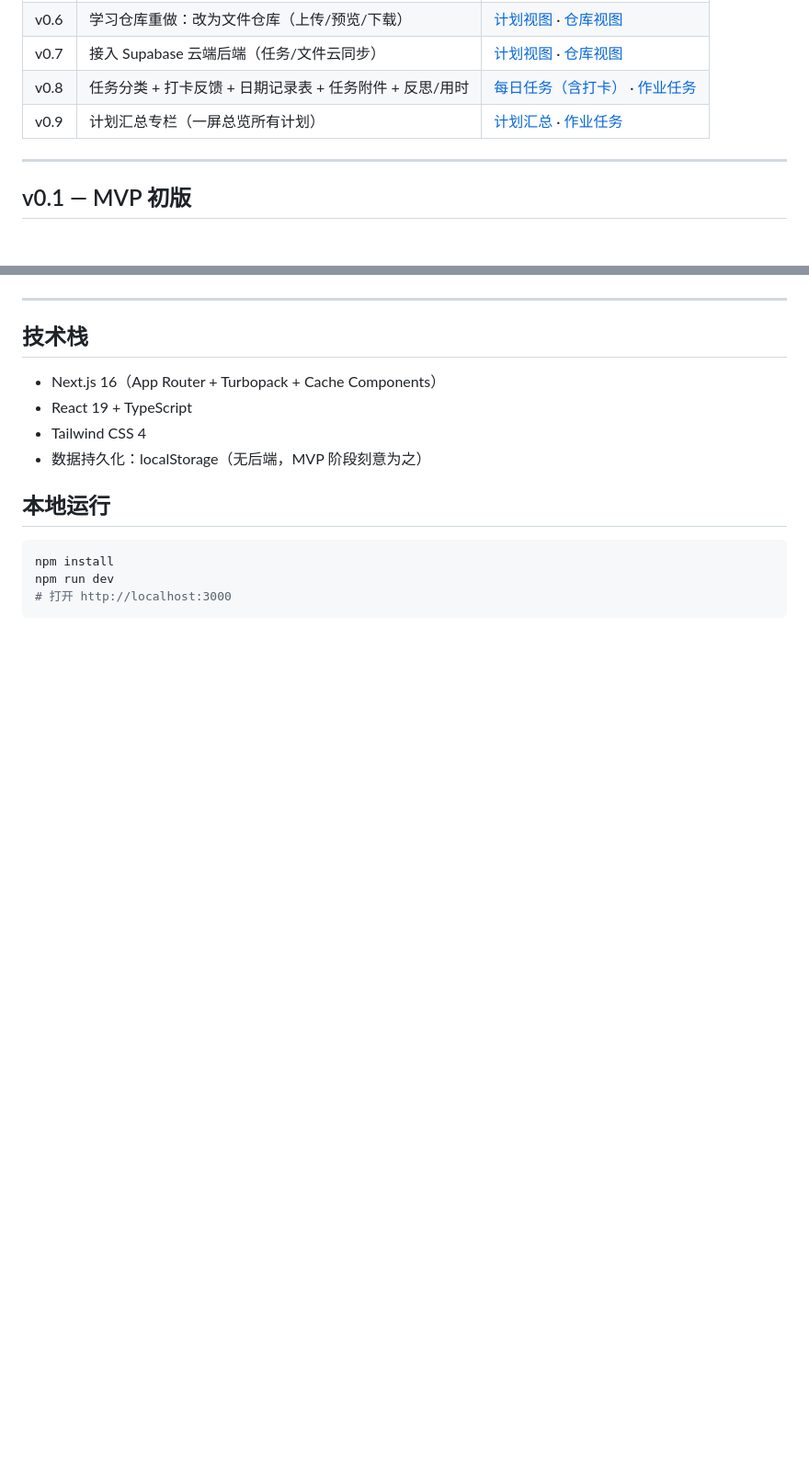
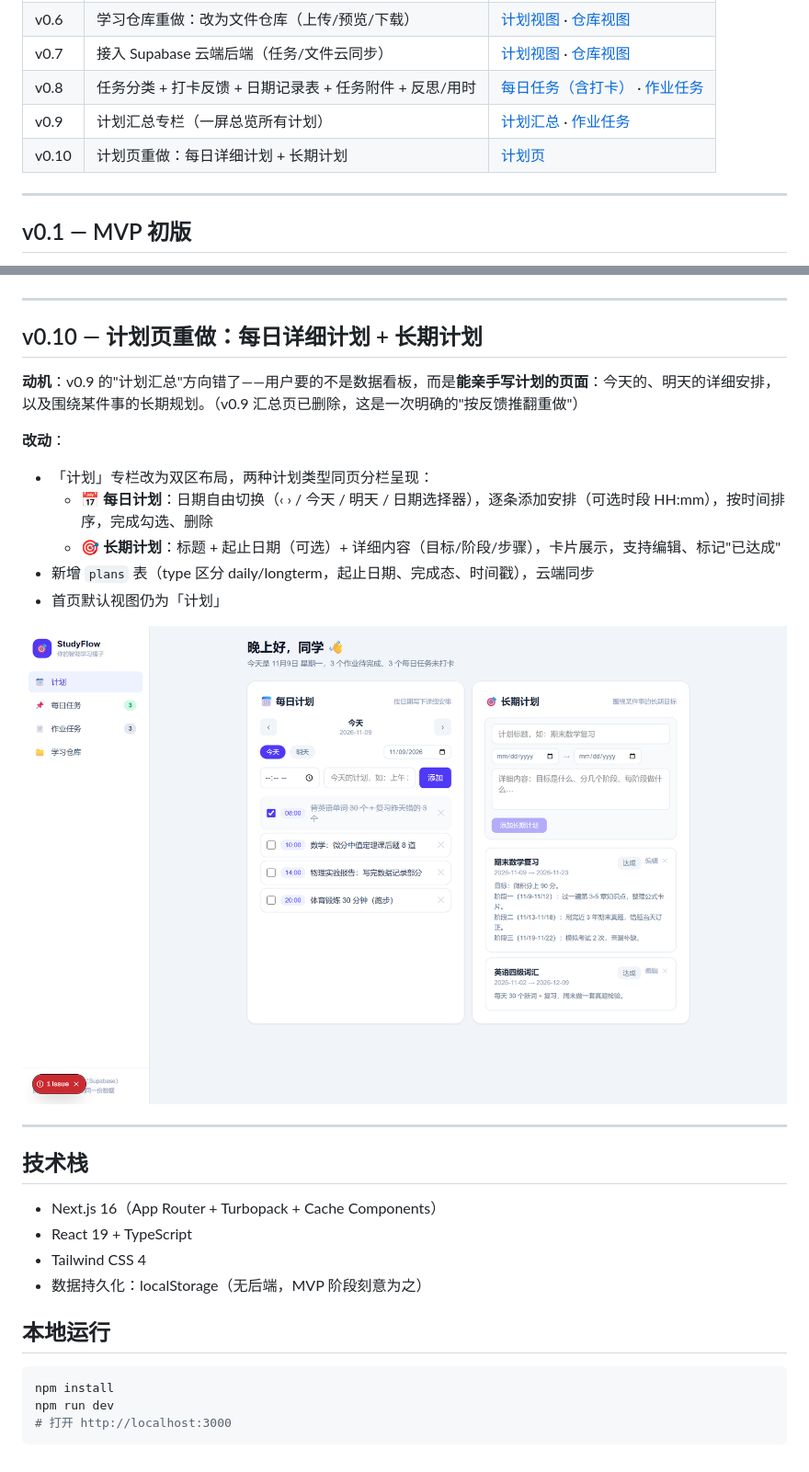
Before and after one commit to shiyudev/studyflow, a Markdown page: docs/DEVLOG.md, 2 parts joined by grey strips. Shown at 92% size. Drawn GitHub-style; pictures changed too: docs/screenshots/v0.10-plan.png (added); blank space fills up the shorter version.

```diff
--- a/docs/DEVLOG.md
+++ b/docs/DEVLOG.md
@@ -16,6 +16,7 @@
 | v0.7 | 接入 Supabase 云端后端（任务/文件云同步） | [计划视图](screenshots/v0.7-plan.png) · [仓库视图](screenshots/v0.7-repo.png) |
 | v0.8 | 任务分类 + 打卡反馈 + 日期记录表 + 任务附件 + 反思/用时 | [每日任务（含打卡）](screenshots/v0.8-daily.png) · [作业任务](screenshots/v0.8-plan-homework.png) |
 | v0.9 | 计划汇总专栏（一屏总览所有计划） | [计划汇总](screenshots/v0.9-plan.png) · [作业任务](screenshots/v0.9-homework.png) |
+| v0.10 | 计划页重做：每日详细计划 + 长期计划 | [计划页](screenshots/v0.10-plan.png) |
 
 ---
 
@@ -172,6 +173,21 @@
 
 ---
 
+## v0.10 — 计划页重做：每日详细计划 + 长期计划
+
+**动机**：v0.9 的"计划汇总"方向错了——用户要的不是数据看板，而是**能亲手写计划的页面**：今天的、明天的详细安排，以及围绕某件事的长期规划。（v0.9 汇总页已删除，这是一次明确的"按反馈推翻重做"）
+
+**改动**：
+- 「计划」专栏改为双区布局，两种计划类型同页分栏呈现：
+  - **📅 每日计划**：日期自由切换（‹ › / 今天 / 明天 / 日期选择器），逐条添加安排（可选时段 HH:mm），按时间排序，完成勾选、删除
+  - **🎯 长期计划**：标题 + 起止日期（可选）+ 详细内容（目标/阶段/步骤），卡片展示，支持编辑、标记"已达成"
+- 新增 `plans` 表（type 区分 daily/longterm，起止日期、完成态、时间戳），云端同步
+- 首页默认视图仍为「计划」
+
+![v0.10 计划页](screenshots/v0.10-plan.png)
+
+---
+
 ## 技术栈
 
 - Next.js 16（App Router + Turbopack + Cache Components）
```
Also changed, not shown: README.md (+4 -3 lines).
